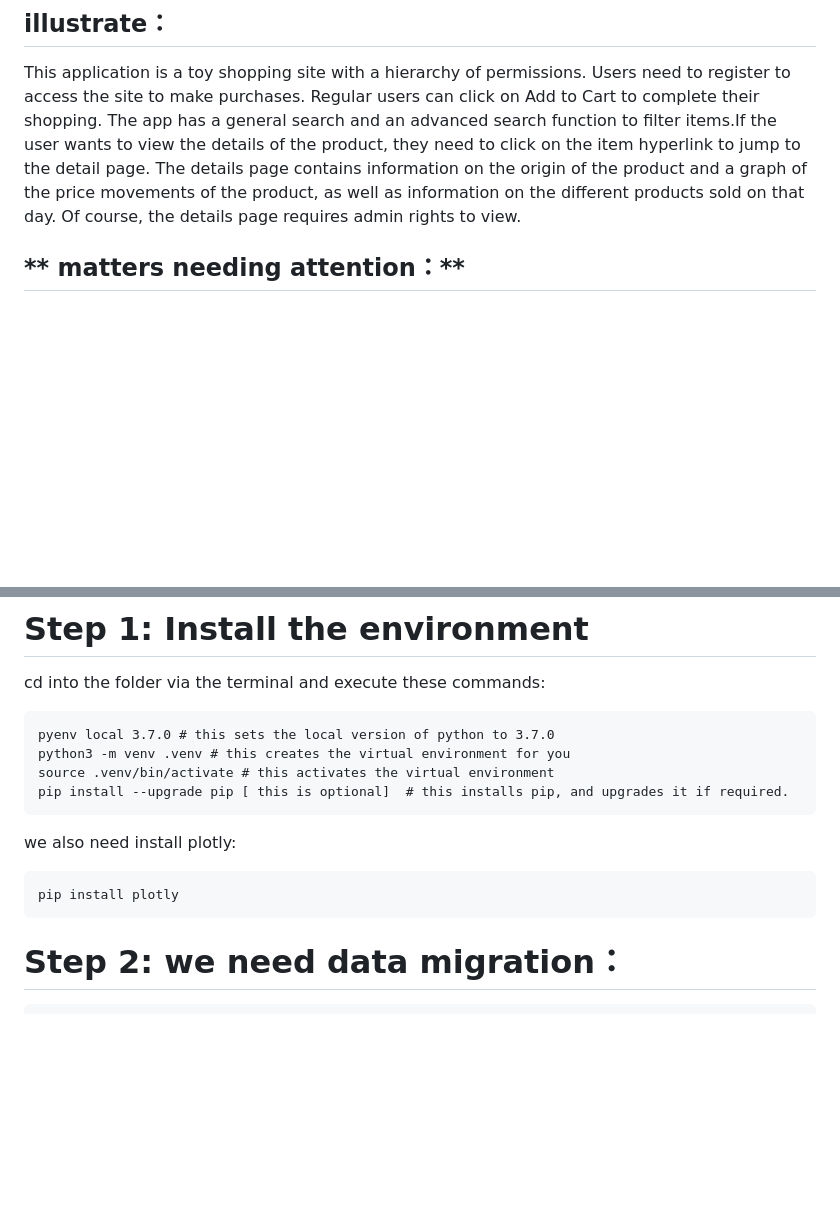
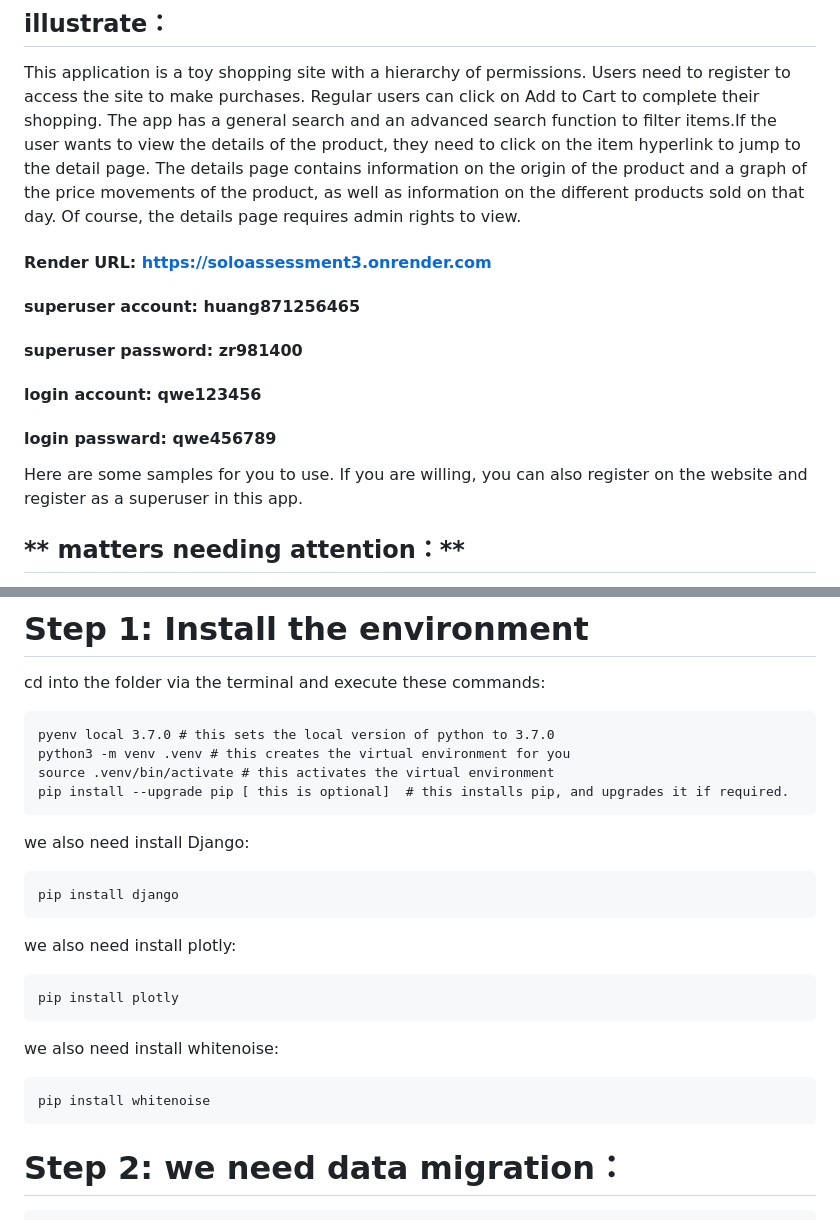
Before and after one commit to rz871256465/soloassessment, a Markdown page: README.md, 2 parts joined by grey strips. GitHub-like rendering; blank space fills up the shorter version.

Commit message:
Update README.md
add some detail in readme

```diff
--- a/README.md
+++ b/README.md
@@ -4,6 +4,19 @@
 
 This application is a toy shopping site with a hierarchy of permissions. Users need to register to access the site to make purchases. Regular users can click on Add to Cart to complete their shopping. The app has a general search and an advanced search function to filter items.If the user wants to view the details of the product, they need to click on the item hyperlink to jump to the detail page. The details page contains information on the origin of the product and a graph of the price movements of the product, as well as information on the different products sold on that day. Of course, the details page requires admin rights to view.
 
+
+#### Render URL: https://soloassessment3.onrender.com
+
+
+#### superuser account: huang871256465
+#### superuser password: zr981400
+
+
+#### login account: qwe123456
+#### login passward: qwe456789
+
+
+Here are some samples for you to use. If you are willing, you can also register on the website and register as a superuser in this app.
 
 
 
@@ -25,9 +38,17 @@ cd into the folder via the terminal and execute these commands:
     source .venv/bin/activate # this activates the virtual environment
     pip install --upgrade pip [ this is optional]  # this installs pip, and upgrades it if required.
 
+we also need install Django:
+
+    pip install django
+
 we also need install plotly:
 
     pip install plotly
+
+we also need install whitenoise:
+
+    pip install whitenoise
 
 
 # Step 2: we need data migration：
```
